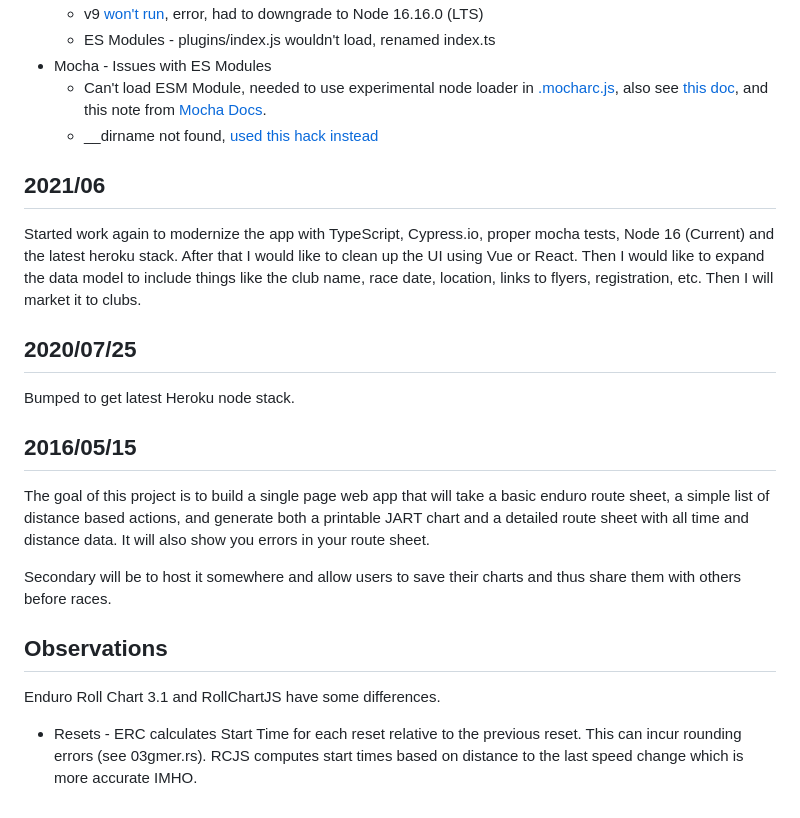
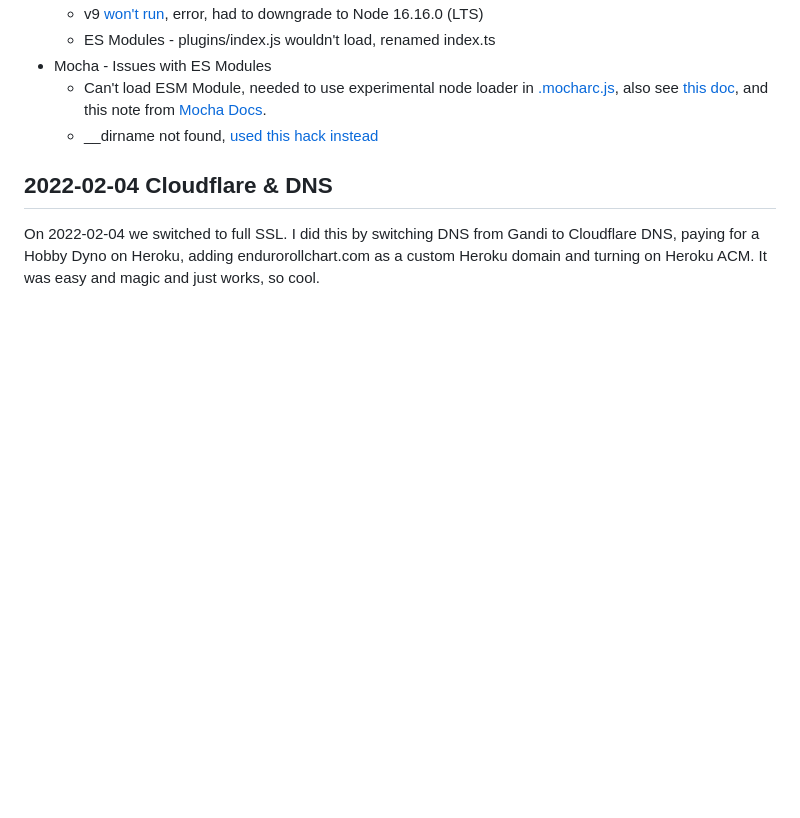
Before and after one commit to troysandal/endurorollchart, a Markdown page: hosting/README.md, the part around the change printed below. Rendered like a GitHub page; blank space fills up the shorter version.

```diff
--- a/hosting/README.md
+++ b/hosting/README.md
@@ -108,17 +107,5 @@ mongorestore --host db --archive="YYYYMMDDxxxbackup" --nsFrom='enduro_prod.*' --
   - Can't load ESM Module, needed to use experimental node loader in [.mocharc.js](https://gist.github.com/jordansexton/2a0c3c360aa700cc9528e89620e82c3d), also see [this doc](https://github.com/TypeStrong/ts-node/issues/1007), and this note from [Mocha Docs](https://typestrong.org/ts-node/docs/recipes/mocha/).
   - __dirname not found, [used this hack instead](https://flaviocopes.com/fix-dirname-not-defined-es-module-scope/)
 
-## 2021/06
-Started work again to modernize the app with TypeScript, Cypress.io, proper mocha tests, Node 16 (Current) and the latest heroku stack.  After that I would like to clean up the UI using Vue or React.  Then I would like to expand the data model to include things like the club name, race date, location, links to flyers, registration, etc.  Then I will market it to clubs.
-
-## 2020/07/25
-Bumped to get latest Heroku node stack.
-
-## 2016/05/15
-The goal of this project is to build a single page web app that will take a basic enduro route sheet, a simple list of distance based actions, and generate both a printable JART chart and a detailed route sheet with all time and distance data.  It will also show you errors in your route sheet.
-
-Secondary will be to host it somewhere and allow users to save their charts and thus share them with others before races.
-
-## Observations
-Enduro Roll Chart 3.1 and RollChartJS have some differences.
-- Resets - ERC calculates Start Time for each reset relative to the previous reset.  This can incur rounding errors (see 03gmer.rs).  RCJS computes start times based on distance to the last speed change which is more accurate IMHO.
+## 2022-02-04 Cloudflare & DNS
+On 2022-02-04 we switched to full SSL.  I did this by switching DNS from Gandi to Cloudflare DNS, paying for a Hobby Dyno on Heroku, adding endurorollchart.com as a custom Heroku domain and turning on Heroku ACM.  It was easy and magic and just works, so cool.
```
Also changed, not shown: other parts of hosting/README.md (+65 -66 lines).
